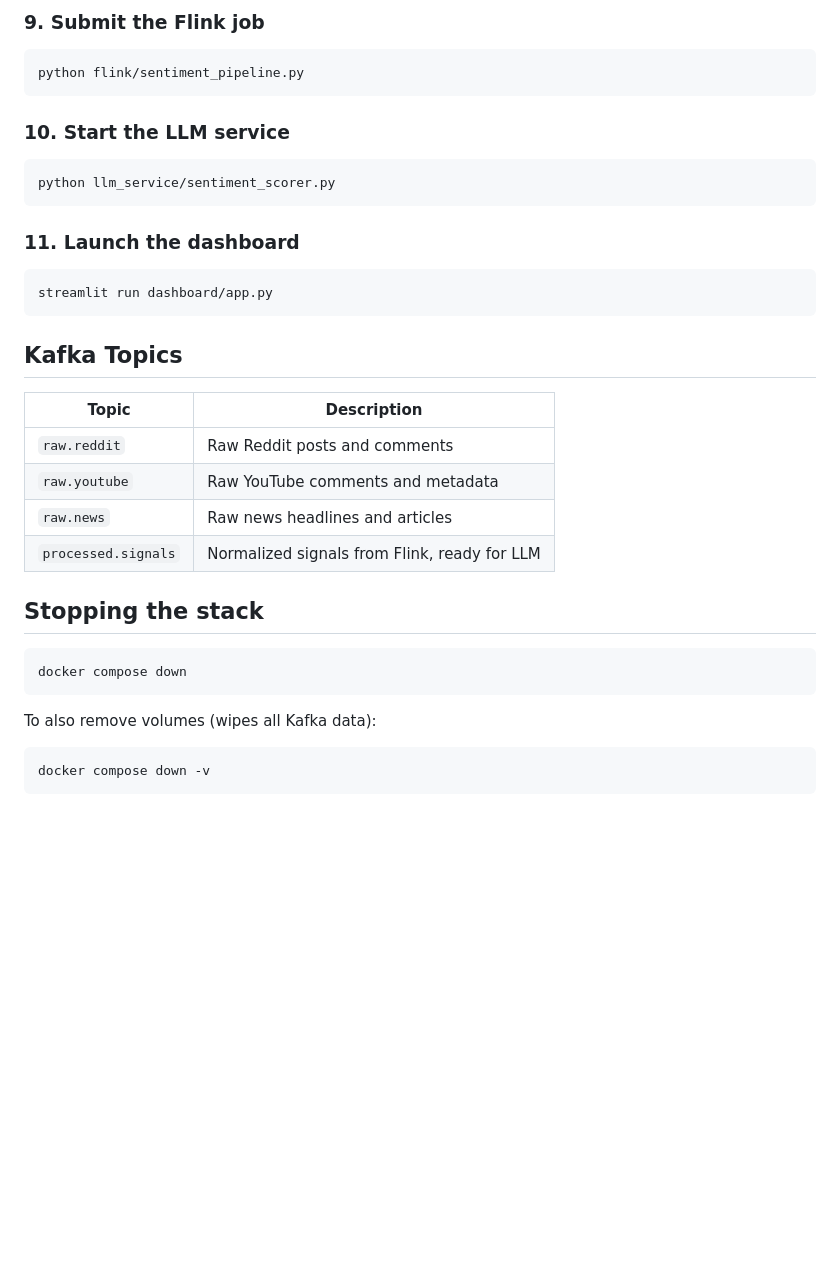
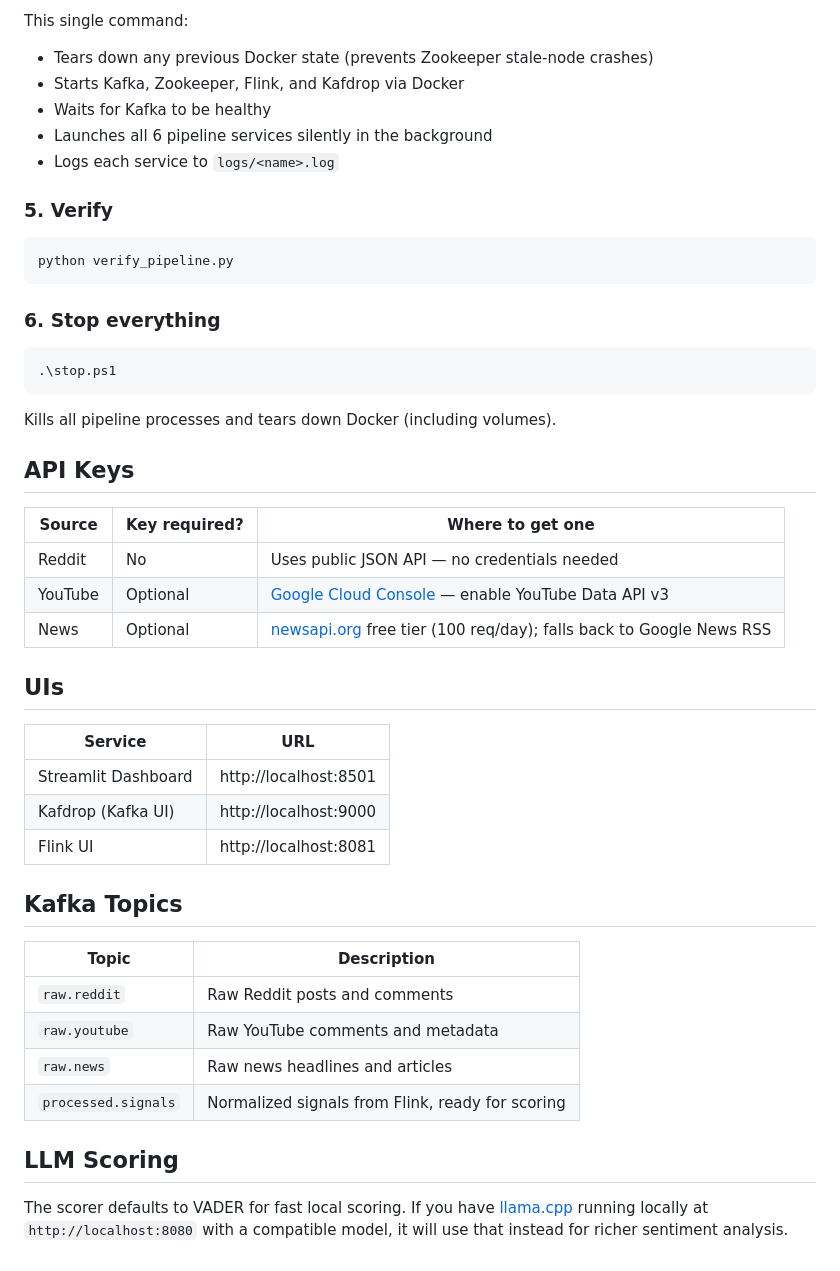
Before and after one commit to KylePeiman/Zeitgeist, a Markdown page: README.md, the part around one of its changes. Drawn GitHub-style; blank space fills up the shorter version.

````diff
--- a/README.md
+++ b/README.md
@@ -91,19 +66,39 @@ python producers/news_producer.py
 ```
 
-### 9. Submit the Flink job
-```bash
-python flink/sentiment_pipeline.py
+This single command:
+- Tears down any previous Docker state (prevents Zookeeper stale-node crashes)
+- Starts Kafka, Zookeeper, Flink, and Kafdrop via Docker
+- Waits for Kafka to be healthy
+- Launches all 6 pipeline services silently in the background
+- Logs each service to `logs/<name>.log`
+
+### 5. Verify
+```powershell
+python verify_pipeline.py
 ```
 
-### 10. Start the LLM service
-```bash
-python llm_service/sentiment_scorer.py
+### 6. Stop everything
+```powershell
+.\stop.ps1
 ```
 
-### 11. Launch the dashboard
-```bash
-streamlit run dashboard/app.py
-```
+Kills all pipeline processes and tears down Docker (including volumes).
+
+## API Keys
+
+| Source | Key required? | Where to get one |
+|--------|--------------|-----------------|
+| Reddit | No | Uses public JSON API — no credentials needed |
+| YouTube | Optional | [Google Cloud Console](https://console.cloud.google.com) — enable YouTube Data API v3 |
+| News | Optional | [newsapi.org](https://newsapi.org) free tier (100 req/day); falls back to Google News RSS |
+
+## UIs
+
+| Service | URL |
+|---------|-----|
+| Streamlit Dashboard | http://localhost:8501 |
+| Kafdrop (Kafka UI) | http://localhost:9000 |
+| Flink UI | http://localhost:8081 |
 
 ## Kafka Topics
 
@@ -112,14 +107,8 @@ streamlit run dashboard/app.py
 | `raw.reddit` | Raw Reddit posts and comments |
 | `raw.youtube` | Raw YouTube comments and metadata |
 | `raw.news` | Raw news headlines and articles |
-| `processed.signals` | Normalized signals from Flink, ready for LLM |
+| `processed.signals` | Normalized signals from Flink, ready for scoring |
 
-## Stopping the stack
-```bash
-docker compose down
-```
+## LLM Scoring
 
-To also remove volumes (wipes all Kafka data):
-```bash
-docker compose down -v
-```
+The scorer defaults to VADER for fast local scoring. If you have [llama.cpp](https://github.com/ggerganov/llama.cpp) running locally at `http://localhost:8080` with a compatible model, it will use that instead for richer sentiment analysis.
````
Also changed, not shown: other parts of README.md (+21 -46 lines).
